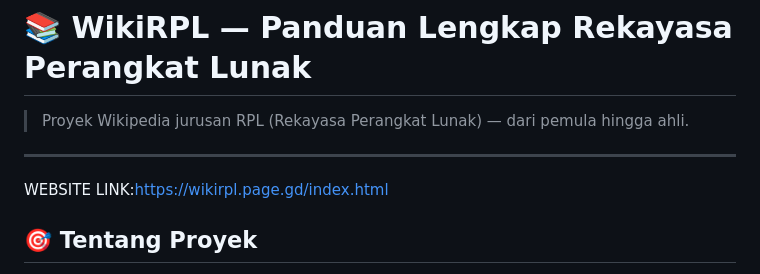
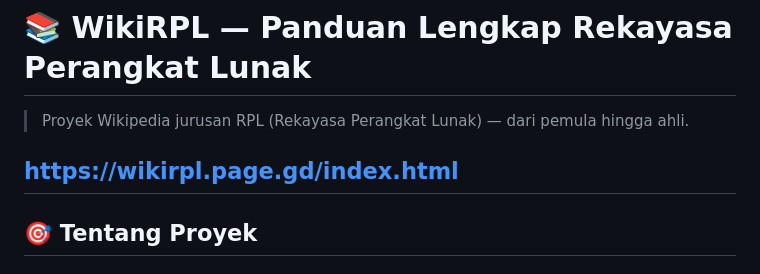
Before and after one commit to letmeburn/wikirpl, a Markdown page: README.md, the part around the change. Rendered like a GitHub page.

```diff
--- a/README.md
+++ b/README.md
@@ -1,11 +1,8 @@
 # 📚 WikiRPL — Panduan Lengkap Rekayasa Perangkat Lunak
 
 > Proyek Wikipedia jurusan RPL (Rekayasa Perangkat Lunak) — dari pemula hingga ahli.
+## https://wikirpl.page.gd/index.html
 
----
-
-
-WEBSITE LINK:https://wikirpl.page.gd/index.html
 ## 🎯 Tentang Proyek
 
 WikiRPL adalah platform edukasi berbasis web yang dirancang oleh mahasiswa jurusan RPL untuk memandu siapa saja — dari yang baru mengenal dunia pemrograman hingga yang ingin menjadi profesional di bidang rekayasa perangkat lunak.
```
